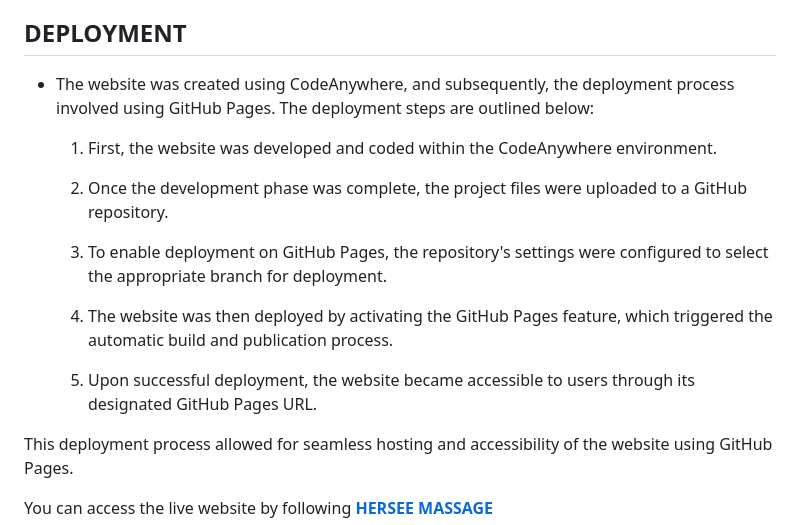
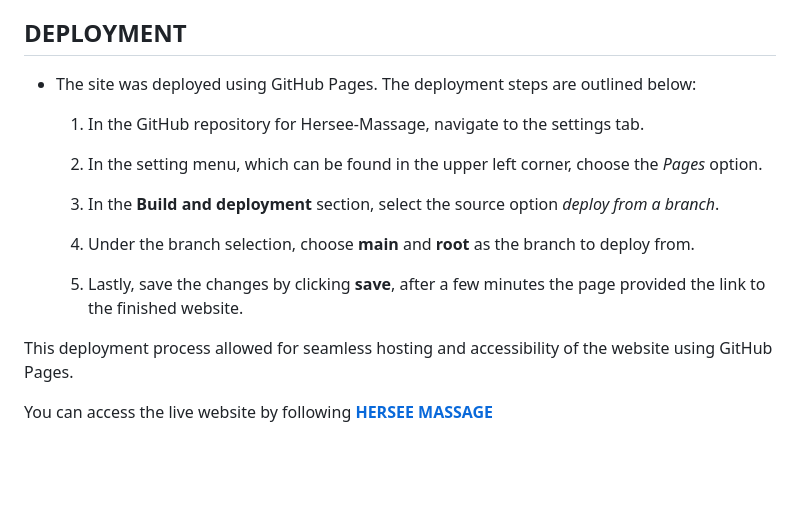
Before and after one commit to dannykadoshi/hersee-massage, a Markdown page: README.md, the part around the change. Rendered like a GitHub page; blank space fills up the shorter version.

Commit message:
Update README.md
Change "Deployment" directions given previously.

```diff
--- a/README.md
+++ b/README.md
@@ -165,17 +165,17 @@ During the development process, I meticulously tested the website to ensure its
 
 ## DEPLOYMENT
 
-+ The website was created using CodeAnywhere, and subsequently, the deployment process involved using GitHub Pages. The deployment steps are outlined below:
++ The site was deployed using GitHub Pages. The deployment steps are outlined below:
 
-    1. First, the website was developed and coded within the CodeAnywhere environment.
+    1. In the GitHub repository for Hersee-Massage, navigate to the settings tab.
 
-    2. Once the development phase was complete, the project files were uploaded to a GitHub repository.
+    2. In the setting menu, which can be found in the upper left corner, choose the *Pages* option.
 
-    3. To enable deployment on GitHub Pages, the repository's settings were configured to select the appropriate branch for deployment.
+    3. In the **Build and deployment** section, select the source option *deploy from a branch*.
 
-    4. The website was then deployed by activating the GitHub Pages feature, which triggered the automatic build and publication process.
+    4. Under the branch selection, choose **main** and **root** as the branch to deploy from.
 
-    5. Upon successful deployment, the website became accessible to users through its designated GitHub Pages URL.
+    5. Lastly, save the changes by clicking **save**, after a few minutes the page provided the link to the finished website.
 
 This deployment process allowed for seamless hosting and accessibility of the website using GitHub Pages.
 
```
